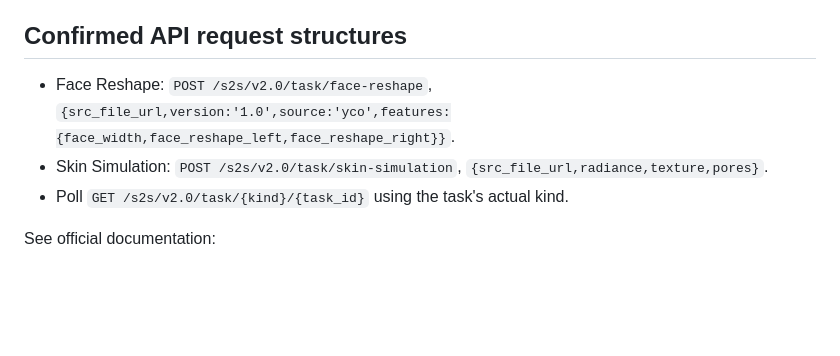
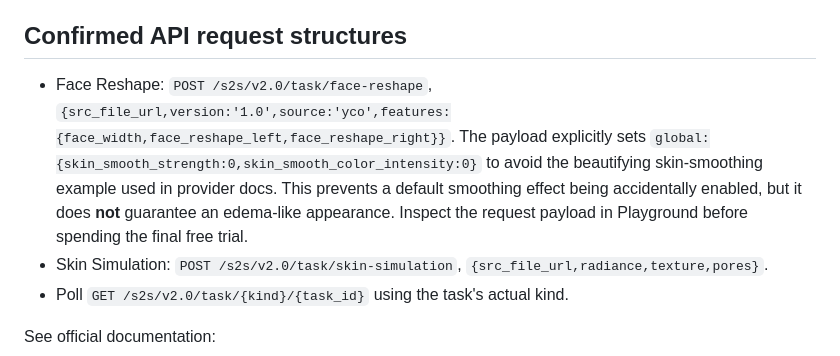
Before and after one commit to edsvas168-cmd/face-body-twin, a Markdown page: YOUCAM_SETUP.md, the part around the change. Drawn GitHub-style; blank space fills up the shorter version.

Commit message:
Document zero smoothing for salt scenario and free-trial caution

```diff
--- a/YOUCAM_SETUP.md
+++ b/YOUCAM_SETUP.md
@@ -36,7 +36,7 @@ The one-click **Too much salt** preset uses medium intensity independently of an
 
 ## Confirmed API request structures
 
-- Face Reshape: `POST /s2s/v2.0/task/face-reshape`, `{src_file_url,version:'1.0',source:'yco',features:{face_width,face_reshape_left,face_reshape_right}}`.
+- Face Reshape: `POST /s2s/v2.0/task/face-reshape`, `{src_file_url,version:'1.0',source:'yco',features:{face_width,face_reshape_left,face_reshape_right}}`. The payload explicitly sets `global:{skin_smooth_strength:0,skin_smooth_color_intensity:0}` to avoid the beautifying skin-smoothing example used in provider docs. This prevents a default smoothing effect being accidentally enabled, but it does **not** guarantee an edema-like appearance. Inspect the request payload in Playground before spending the final free trial.
 - Skin Simulation: `POST /s2s/v2.0/task/skin-simulation`, `{src_file_url,radiance,texture,pores}`.
 - Poll `GET /s2s/v2.0/task/{kind}/{task_id}` using the task's actual kind.
 
```
